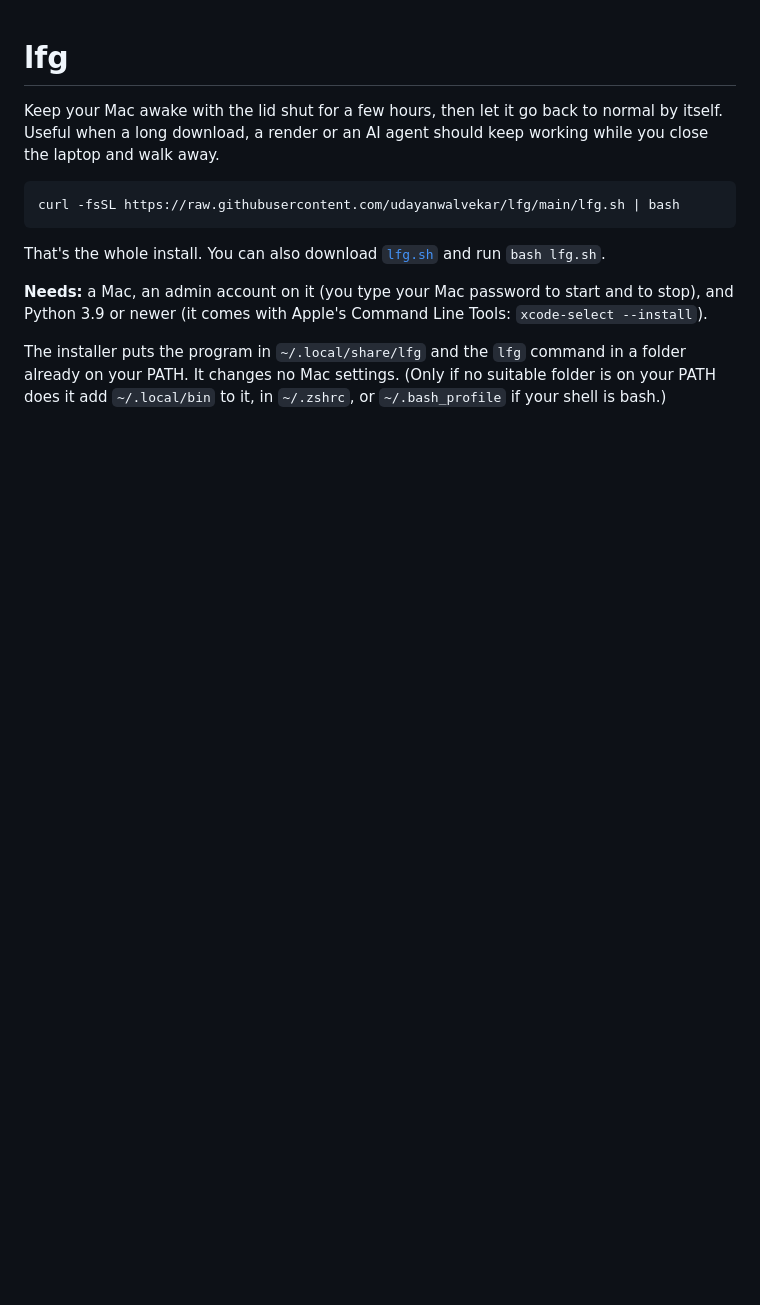
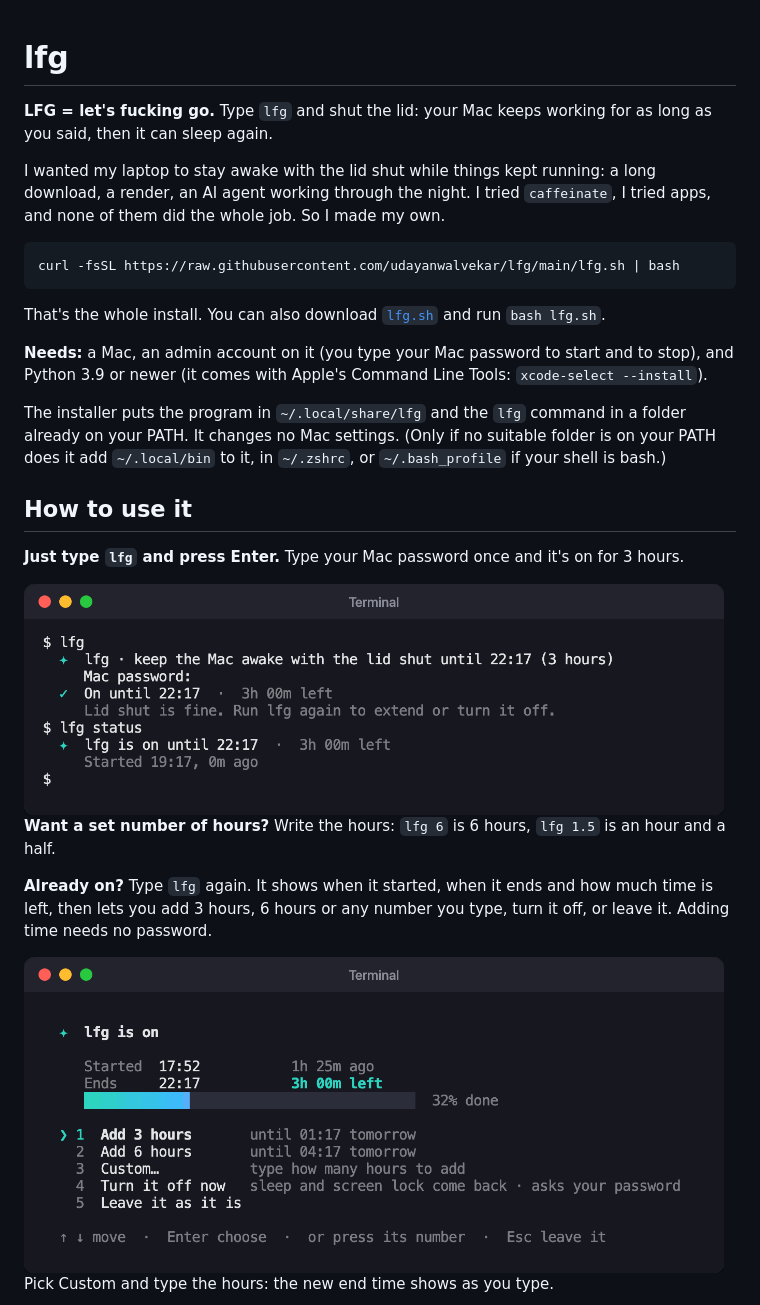
Before and after one commit to udayanwalvekar/lfg, a Markdown page: README.md, the part around one of its changes. Drawn GitHub-style; pictures changed too: docs/picker.png (added), docs/start.png (added); blank space fills up the shorter version.

````diff
--- a/README.md
+++ b/README.md
@@ -1,6 +1,8 @@
 # lfg
 
-Keep your Mac awake with the lid shut for a few hours, then let it go back to normal by itself. Useful when a long download, a render or an AI agent should keep working while you close the laptop and walk away.
+**LFG = let's fucking go.** Type `lfg` and shut the lid: your Mac keeps working for as long as you said, then it can sleep again.
+
+I wanted my laptop to stay awake with the lid shut while things kept running: a long download, a render, an AI agent working through the night. I tried `caffeinate`, I tried apps, and none of them did the whole job. So I made my own.
 
 ```
 curl -fsSL https://raw.githubusercontent.com/udayanwalvekar/lfg/main/lfg.sh | bash
@@ -11,3 +13,18 @@ That's the whole install. You can also download [`lfg.sh`](lfg.sh) and run `bash
 **Needs:** a Mac, an admin account on it (you type your Mac password to start and to stop), and Python 3.9 or newer (it comes with Apple's Command Line Tools: `xcode-select --install`).
 
 The installer puts the program in `~/.local/share/lfg` and the `lfg` command in a folder already on your PATH. It changes no Mac settings. (Only if no suitable folder is on your PATH does it add `~/.local/bin` to it, in `~/.zshrc`, or `~/.bash_profile` if your shell is bash.)
+
+## How to use it
+
+**Just type `lfg` and press Enter.** Type your Mac password once and it's on for 3 hours.
+
+<img src="docs/start.png" alt="Typing lfg: it asks for the Mac password once, then says it is on until 22:17 with 3 hours left" width="700">
+
+**Want a set number of hours?** Write the hours: `lfg 6` is 6 hours, `lfg 1.5` is an hour and a half.
+
+**Already on?** Type `lfg` again. It shows when it started, when it ends and how much time is left, then lets you add 3 hours, 6 hours or any number you type, turn it off, or leave it. Adding time needs no password.
+
+<img src="docs/picker.png" alt="lfg while on: started, ends, time left, a progress bar, and the choices Add 3 hours, Add 6 hours, Custom, Turn it off now, Leave it as it is" width="700">
+
+Pick Custom and type the hours: the new end time shows as you type.
+
````
Also changed, not shown: other parts of README.md (+17 -0 lines), docs/custom.png (added).
